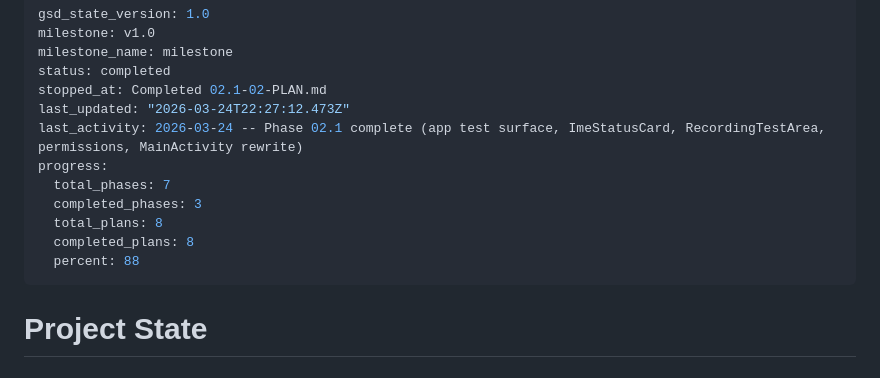
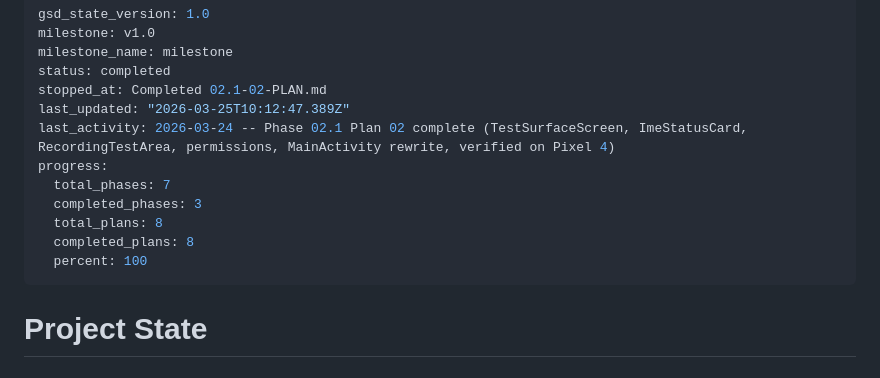
Before and after one commit to getdictus/dictus-android, a Markdown page: .planning/STATE.md, the part around the change. Rendered like a GitHub page.

Commit message:
docs(phase-02.1): complete phase execution

```diff
--- a/.planning/STATE.md
+++ b/.planning/STATE.md
@@ -4,14 +4,14 @@ milestone: v1.0
 milestone_name: milestone
 status: completed
 stopped_at: Completed 02.1-02-PLAN.md
-last_updated: "2026-03-24T22:27:12.473Z"
-last_activity: 2026-03-24 -- Phase 02.1 complete (app test surface, ImeStatusCard, RecordingTestArea, permissions, MainActivity rewrite)
+last_updated: "2026-03-25T10:12:47.389Z"
+last_activity: 2026-03-24 -- Phase 02.1 Plan 02 complete (TestSurfaceScreen, ImeStatusCard, RecordingTestArea, permissions, MainActivity rewrite, verified on Pixel 4)
 progress:
   total_phases: 7
   completed_phases: 3
   total_plans: 8
   completed_plans: 8
-  percent: 88
+  percent: 100
 ---
 
 # Project State
```
Also changed, not shown: 1 other file.
